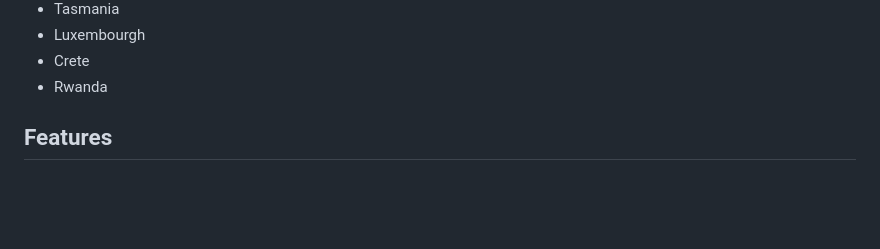
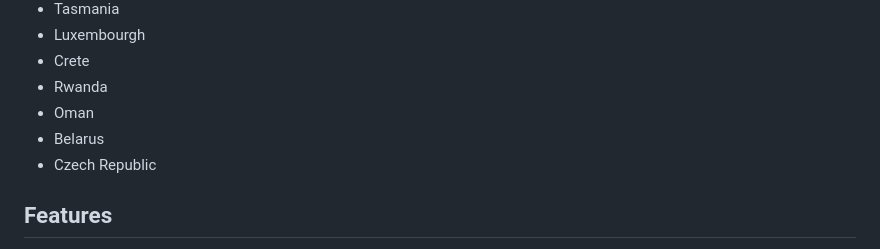
Before and after one commit to kahst/BirdNET-Lite, a Markdown page: README.md, the part around the change. GitHub-like rendering; blank space fills up the shorter version.

Commit message:
Update README.md
and Omar, Belarus, and the Czech Republic

```diff
--- a/README.md
+++ b/README.md
@@ -56,6 +56,9 @@ Currently listening in these countries . . . that I know of . . .
 - Luxembourgh
 - Crete
 - Rwanda
+- Oman
+- Belarus
+- Czech Republic
 
 ## Features
 * **24/7 recording and automatic identification** of bird songs, chirps, and peeps using BirdNET machine learning
```
